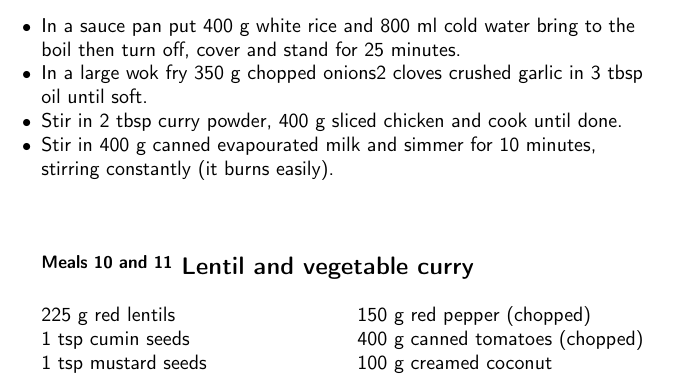
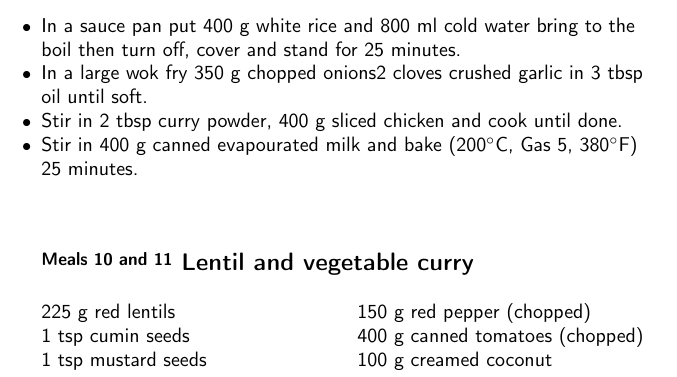
Before and after one commit to joejcollins/harmony-angel, a LaTeX document (ConsoleApp/Output/FoodFile.tex, which reads ConsoleApp/Output/Content.tex): part of page 27 of 29, cut so that both start at the same text. Compiled offline with pdfLaTeX.

Commit message:
Prep for all new menu.

```diff
--- a/ConsoleApp/Output/Content.tex
+++ b/ConsoleApp/Output/Content.tex
@@ -2108,8 +2108,10 @@
       \item
         Stir in
         400~g  canned evapourated milk
-        and simmer for 10 minutes,
-        stirring constantly (it burns easily).
+        and
+        bake
+      (200$^{\circ}$C, Gas 5, 380$^{\circ}$F)
+     25 minutes.
 
     \end{instructions}
     \end{recipe}%
```
Also changed, not shown: 1 other file.
